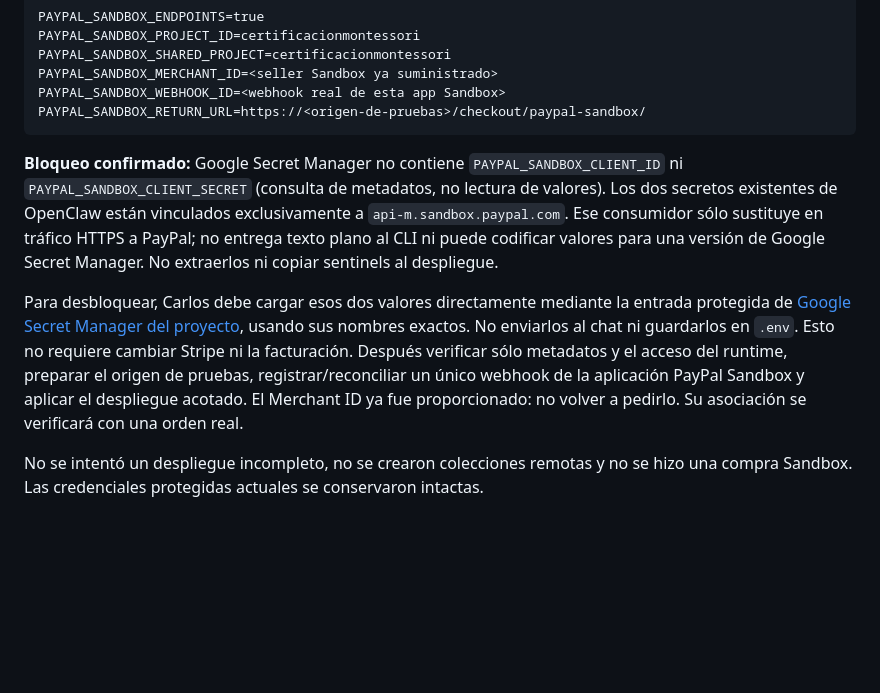
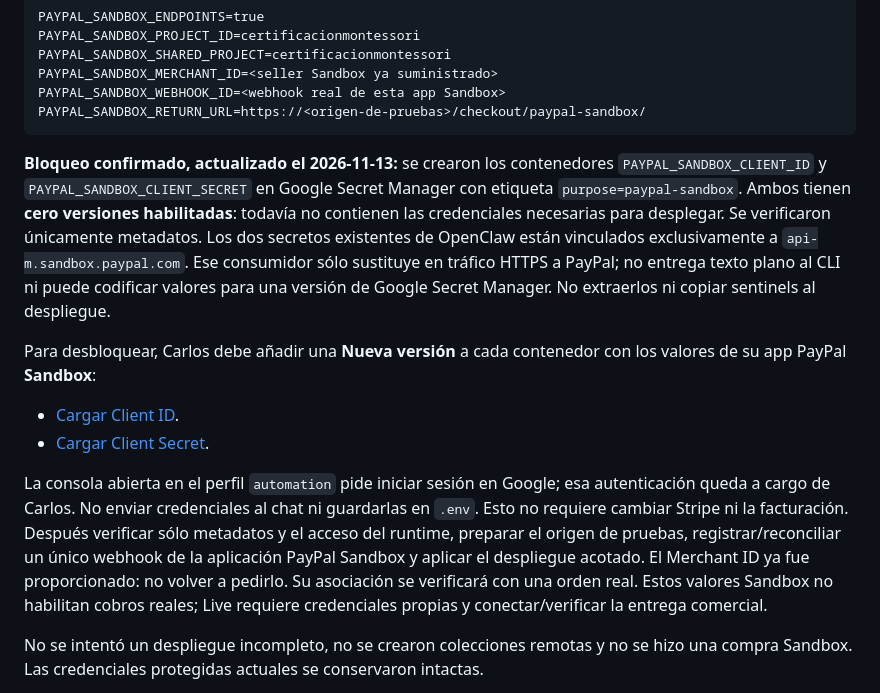
Before and after one commit to AsociacionMontessori/am-certificacion-website, a Markdown page: docs/PAYPAL_SANDBOX.md, the part around the change. GitHub-like rendering; blank space fills up the shorter version.

Commit message:
docs(paypal): record prepared secret containers and direct loading steps

````diff
--- a/docs/PAYPAL_SANDBOX.md
+++ b/docs/PAYPAL_SANDBOX.md
@@ -70,9 +70,14 @@ PAYPAL_SANDBOX_WEBHOOK_ID=<webhook real de esta app Sandbox>
 PAYPAL_SANDBOX_RETURN_URL=https://<origen-de-pruebas>/checkout/paypal-sandbox/
 ```
 
-**Bloqueo confirmado:** Google Secret Manager no contiene `PAYPAL_SANDBOX_CLIENT_ID` ni `PAYPAL_SANDBOX_CLIENT_SECRET` (consulta de metadatos, no lectura de valores). Los dos secretos existentes de OpenClaw están vinculados exclusivamente a `api-m.sandbox.paypal.com`. Ese consumidor sólo sustituye en tráfico HTTPS a PayPal; no entrega texto plano al CLI ni puede codificar valores para una versión de Google Secret Manager. No extraerlos ni copiar sentinels al despliegue.
+**Bloqueo confirmado, actualizado el 2026-11-13:** se crearon los contenedores `PAYPAL_SANDBOX_CLIENT_ID` y `PAYPAL_SANDBOX_CLIENT_SECRET` en Google Secret Manager con etiqueta `purpose=paypal-sandbox`. Ambos tienen **cero versiones habilitadas**: todavía no contienen las credenciales necesarias para desplegar. Se verificaron únicamente metadatos. Los dos secretos existentes de OpenClaw están vinculados exclusivamente a `api-m.sandbox.paypal.com`. Ese consumidor sólo sustituye en tráfico HTTPS a PayPal; no entrega texto plano al CLI ni puede codificar valores para una versión de Google Secret Manager. No extraerlos ni copiar sentinels al despliegue.
 
-Para desbloquear, Carlos debe cargar esos dos valores directamente mediante la entrada protegida de [Google Secret Manager del proyecto](https://console.cloud.google.com/security/secret-manager?project=certificacionmontessori), usando sus nombres exactos. No enviarlos al chat ni guardarlos en `.env`. Esto no requiere cambiar Stripe ni la facturación. Después verificar sólo metadatos y el acceso del runtime, preparar el origen de pruebas, registrar/reconciliar un único webhook de la aplicación PayPal Sandbox y aplicar el despliegue acotado. El Merchant ID ya fue proporcionado: no volver a pedirlo. Su asociación se verificará con una orden real.
+Para desbloquear, Carlos debe añadir una **Nueva versión** a cada contenedor con los valores de su app PayPal **Sandbox**:
+
+- [Cargar Client ID](https://console.cloud.google.com/security/secret-manager/secret/PAYPAL_SANDBOX_CLIENT_ID/versions?project=certificacionmontessori).
+- [Cargar Client Secret](https://console.cloud.google.com/security/secret-manager/secret/PAYPAL_SANDBOX_CLIENT_SECRET/versions?project=certificacionmontessori).
+
+La consola abierta en el perfil `automation` pide iniciar sesión en Google; esa autenticación queda a cargo de Carlos. No enviar credenciales al chat ni guardarlas en `.env`. Esto no requiere cambiar Stripe ni la facturación. Después verificar sólo metadatos y el acceso del runtime, preparar el origen de pruebas, registrar/reconciliar un único webhook de la aplicación PayPal Sandbox y aplicar el despliegue acotado. El Merchant ID ya fue proporcionado: no volver a pedirlo. Su asociación se verificará con una orden real. Estos valores Sandbox no habilitan cobros reales; Live requiere credenciales propias y conectar/verificar la entrega comercial.
 
 No se intentó un despliegue incompleto, no se crearon colecciones remotas y no se hizo una compra Sandbox. Las credenciales protegidas actuales se conservaron intactas.
 
````
